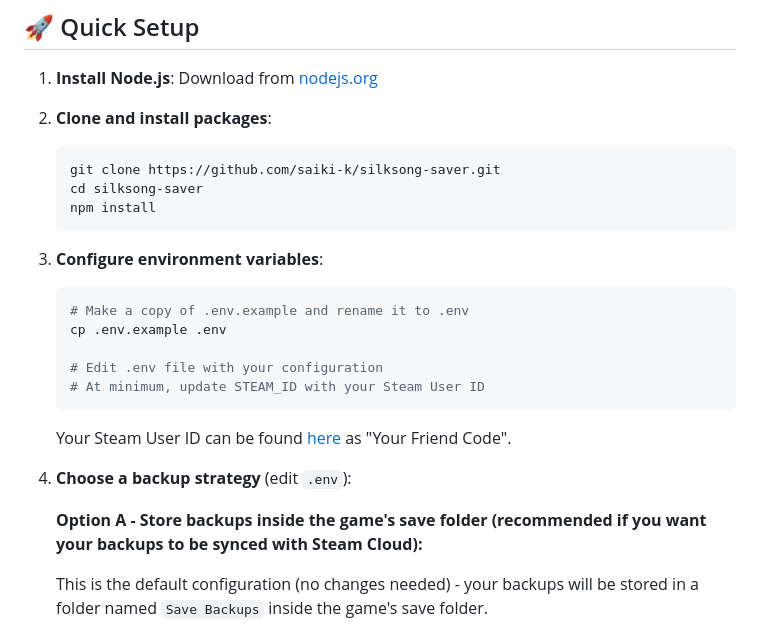
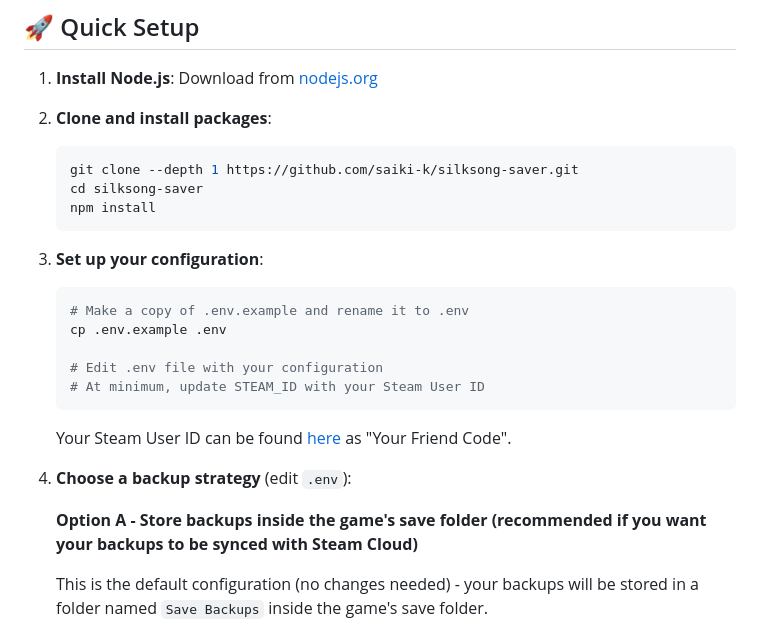
Before and after one commit to saiki-k/silksong-saver, a Markdown page: README.md, the part around one of its changes. GitHub-like rendering.

````diff
--- a/README.md
+++ b/README.md
@@ -20,11 +20,11 @@ I haven't tested it, but this should work with **Hollow Knight** saves as well.
 1. **Install Node.js**: Download from [nodejs.org](https://nodejs.org)
 2. **Clone and install packages**:
     ```bash
-    git clone https://github.com/saiki-k/silksong-saver.git
+    git clone --depth 1 https://github.com/saiki-k/silksong-saver.git
     cd silksong-saver
     npm install
     ```
-3. **Configure environment variables**:
+3. **Set up your configuration**:
 
     ```bash
     # Make a copy of .env.example and rename it to .env
@@ -38,7 +38,7 @@ I haven't tested it, but this should work with **Hollow Knight** saves as well.
 
 4. **Choose a backup strategy** (edit `.env`):
 
-    **Option A - Store backups inside the game's save folder (recommended if you want your backups to be synced with Steam Cloud):**
+    **Option A - Store backups inside the game's save folder (recommended if you want your backups to be synced with Steam Cloud)**
 
     This is the default configuration (no changes needed) - your backups will be stored in a folder named `Save Backups` inside the game's save folder.
 
````
Also changed, not shown: other parts of README.md (+3 -1 lines).
